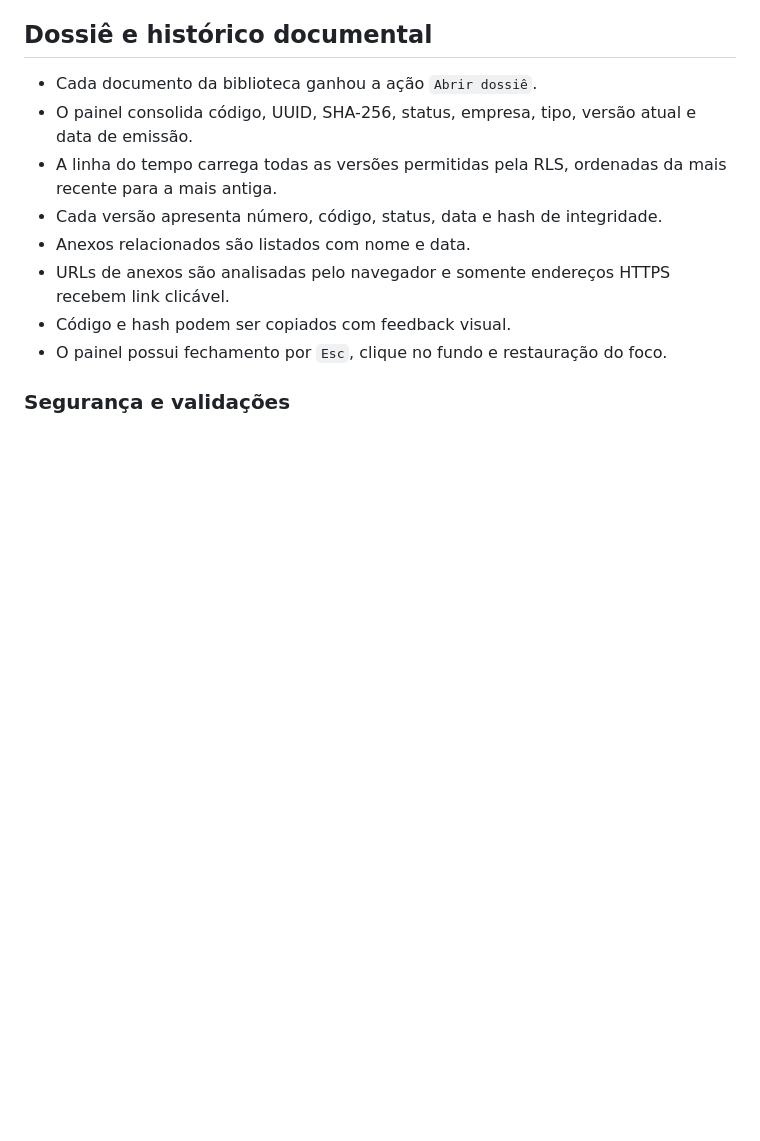
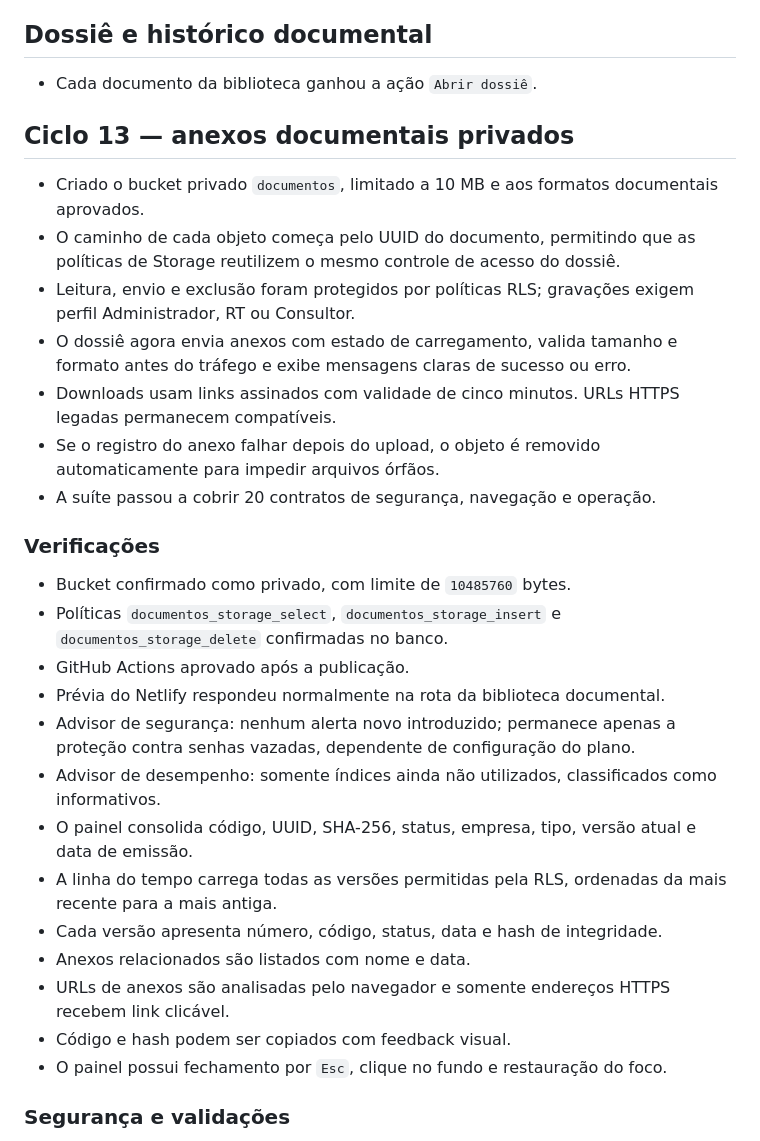
Before and after one commit to henriqueschuchtervet-arch/origenix, a Markdown page: SYSTEM_AUDIT.md, the part around the change. Rendered like a GitHub page; blank space fills up the shorter version.

Commit message:
docs: registra ciclo de anexos privados

```diff
--- a/SYSTEM_AUDIT.md
+++ b/SYSTEM_AUDIT.md
@@ -294,6 +294,25 @@ modifica dados e mantém a integração atual com Supabase, GitHub e Netlify.
 ## Dossiê e histórico documental
 
 - Cada documento da biblioteca ganhou a ação `Abrir dossiê`.
+
+## Ciclo 13 — anexos documentais privados
+
+- Criado o bucket privado `documentos`, limitado a 10 MB e aos formatos documentais aprovados.
+- O caminho de cada objeto começa pelo UUID do documento, permitindo que as políticas de Storage reutilizem o mesmo controle de acesso do dossiê.
+- Leitura, envio e exclusão foram protegidos por políticas RLS; gravações exigem perfil Administrador, RT ou Consultor.
+- O dossiê agora envia anexos com estado de carregamento, valida tamanho e formato antes do tráfego e exibe mensagens claras de sucesso ou erro.
+- Downloads usam links assinados com validade de cinco minutos. URLs HTTPS legadas permanecem compatíveis.
+- Se o registro do anexo falhar depois do upload, o objeto é removido automaticamente para impedir arquivos órfãos.
+- A suíte passou a cobrir 20 contratos de segurança, navegação e operação.
+
+### Verificações
+
+- Bucket confirmado como privado, com limite de `10485760` bytes.
+- Políticas `documentos_storage_select`, `documentos_storage_insert` e `documentos_storage_delete` confirmadas no banco.
+- GitHub Actions aprovado após a publicação.
+- Prévia do Netlify respondeu normalmente na rota da biblioteca documental.
+- Advisor de segurança: nenhum alerta novo introduzido; permanece apenas a proteção contra senhas vazadas, dependente de configuração do plano.
+- Advisor de desempenho: somente índices ainda não utilizados, classificados como informativos.
 - O painel consolida código, UUID, SHA-256, status, empresa, tipo, versão atual e
   data de emissão.
 - A linha do tempo carrega todas as versões permitidas pela RLS, ordenadas da mais
```
